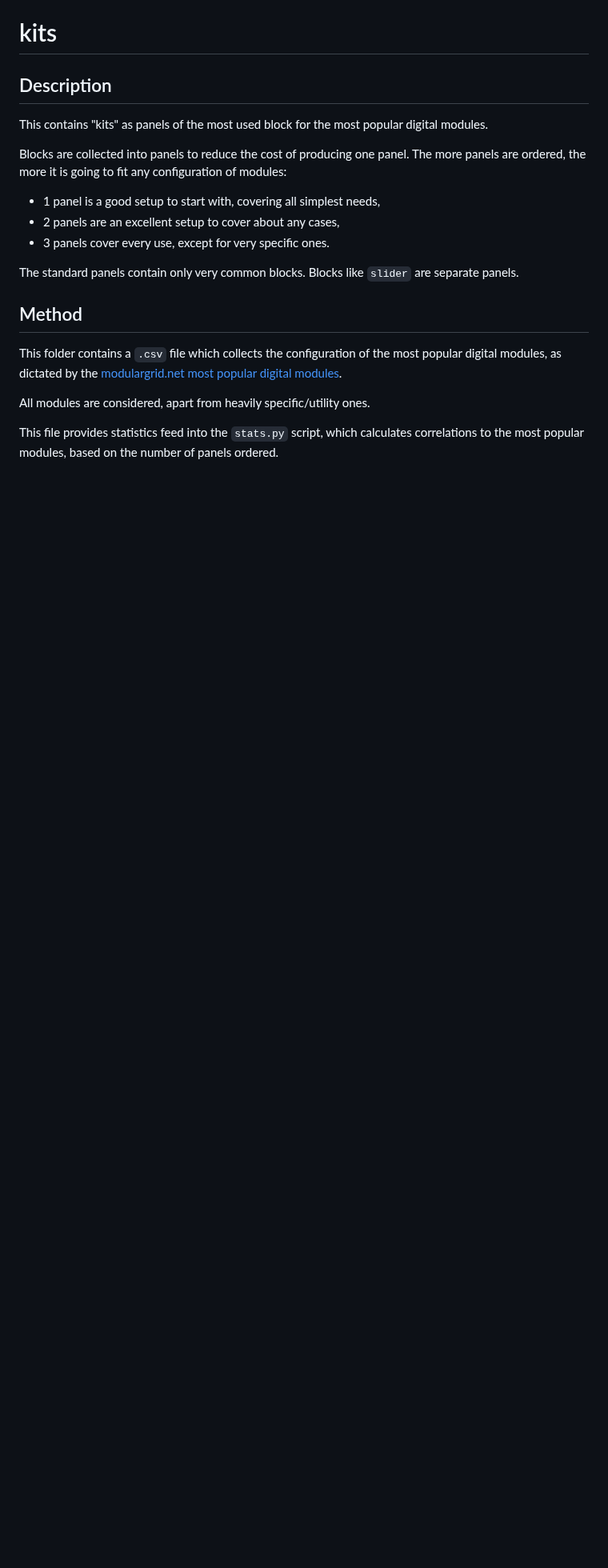
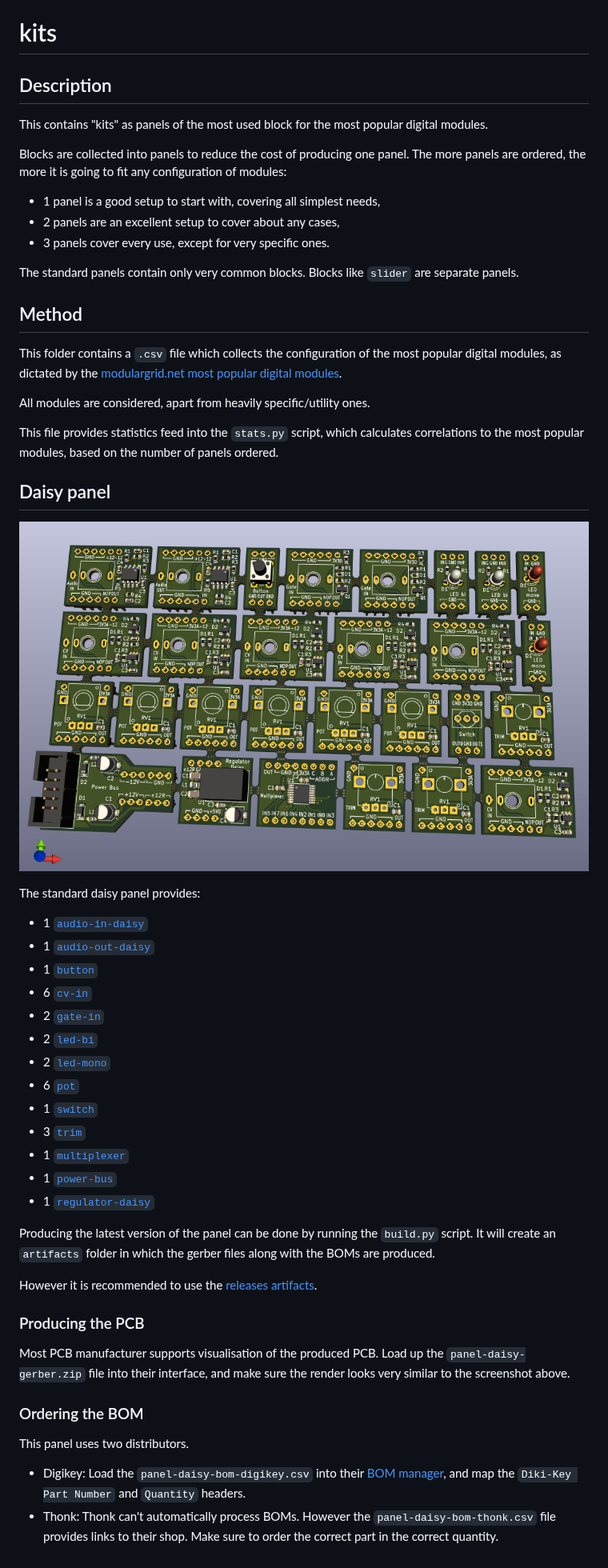
Before and after one commit to ohmtech-rdi/eurorack-blocks, a Markdown page: kits/README.md, the part around the change. Shown at 80% size. Rendered like a GitHub page; pictures changed too: kits/daisy.png (added); blank space fills up the shorter version.

Commit message:
Add daisy kit panel

```diff
--- a/kits/README.md
+++ b/kits/README.md
@@ -24,3 +24,47 @@ All modules are considered, apart from heavily specific/utility ones.
 
 This file provides statistics feed into the `stats.py` script, which calculates correlations
 to the most popular modules, based on the number of panels ordered.
+
+
+## Daisy panel
+
+![Daisy Panel](daisy.png)
+
+The standard daisy panel provides:
+
+- 1 [`audio-in-daisy`](../audio-in-daisy/)
+- 1 [`audio-out-daisy`](../audio-out-daisy/)
+- 1 [`button`](../button/)
+- 6 [`cv-in`](../cv-in/)
+- 2 [`gate-in`](../gate-in/)
+- 2 [`led-bi`](../led-bi/)
+- 2 [`led-mono`](../led-mono/)
+- 6 [`pot`](../pot/)
+- 1 [`switch`](../switch/)
+- 3 [`trim`](../trim/)
+- 1 [`multiplexer`](../multiplexer/)
+- 1 [`power-bus`](../power-bus/)
+- 1 [`regulator-daisy`](../regulator-daisy/)
+
+Producing the latest version of the panel can be done by running the `build.py` script.
+It will create an `artifacts` folder in which the gerber files along with the BOMs are
+produced.
+
+However it is recommended to use the
+[releases artifacts](https://github.com/ohmtech-rdi/eurorack-blocks/releases).
+
+### Producing the PCB
+
+Most PCB manufacturer supports visualisation of the produced PCB. Load up the
+`panel-daisy-gerber.zip` file into their interface, and make sure the render looks
+very similar to the screenshot above.
+
+### Ordering the BOM
+
+This panel uses two distributors.
+
+- Digikey: Load the `panel-daisy-bom-digikey.csv` into their
+   [BOM manager](https://www.digikey.de/en/help/features-updates/bom-manager-tour),
+   and map the `Diki-Key Part Number` and `Quantity` headers.
+- Thonk: Thonk can't automatically process BOMs. However the `panel-daisy-bom-thonk.csv`
+   file provides links to their shop. Make sure to order the correct part in the correct quantity.
```
Also changed, not shown: 4 other files.
